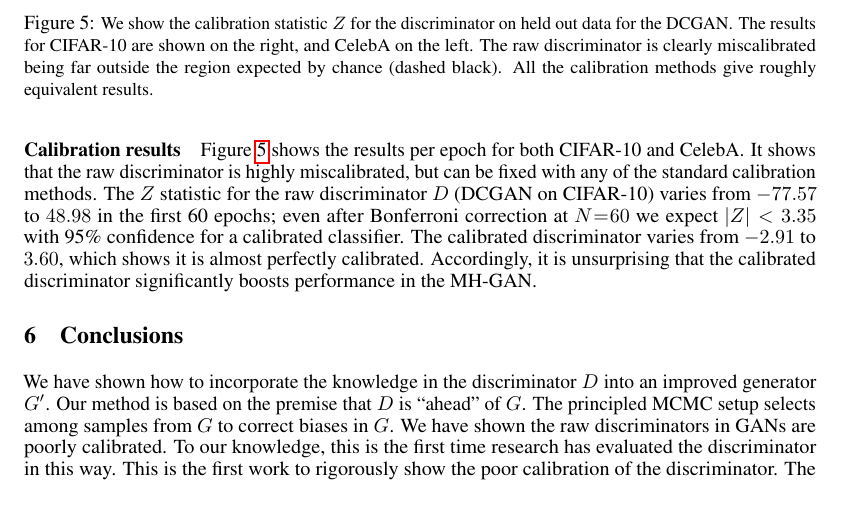
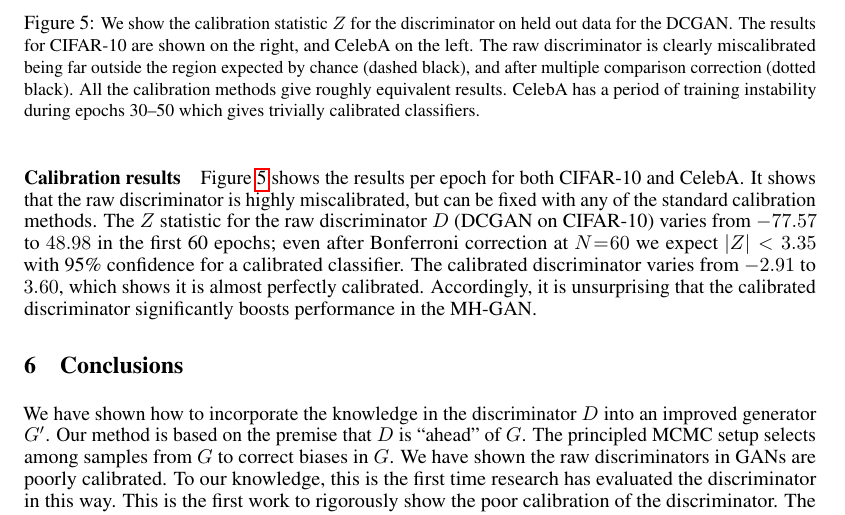
Before and after one commit to rdturnermtl/mhgan_tex, a LaTeX paper (mhgan.tex, which reads fig_calibration.tex): part of page 7 of 8, cut so that both start at the same text. Compiled offline with pdfLaTeX.

Commit message:
adding the new calibration figures into tex

```diff
--- a/fig_calibration.tex
+++ b/fig_calibration.tex
@@ -16,8 +15,9 @@
     \caption{{\small
     We show the calibration statistic $Z$ for the discriminator on held out data for the DCGAN\@.
     The results for CIFAR-10 are shown on the right, and CelebA on the left.
-    The raw discriminator is clearly miscalibrated being far outside the region expected by chance (dashed black)\@.
+    The raw discriminator is clearly miscalibrated being far outside the region expected by chance (dashed black), and after multiple comparison correction (dotted black)\@.
     All the calibration methods give roughly equivalent results.
+    CelebA has a period of training instability during epochs 30--50 which gives trivially calibrated classifiers.
     }}
     \label{fig:calibration}
 \end{figure}
```
Also changed, not shown: fig_calibration.tex (5 more changed lines).
